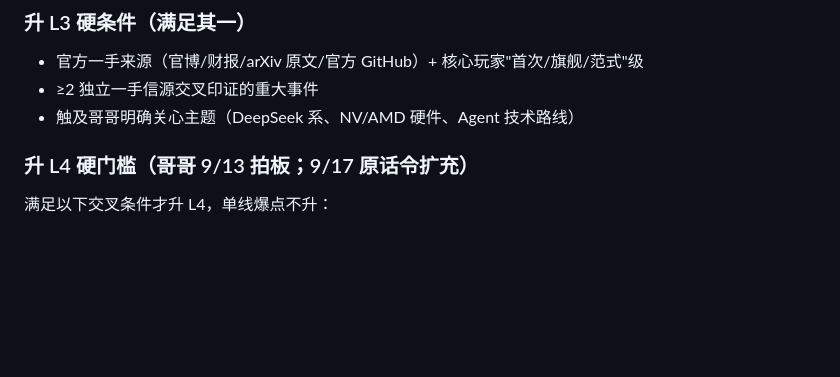
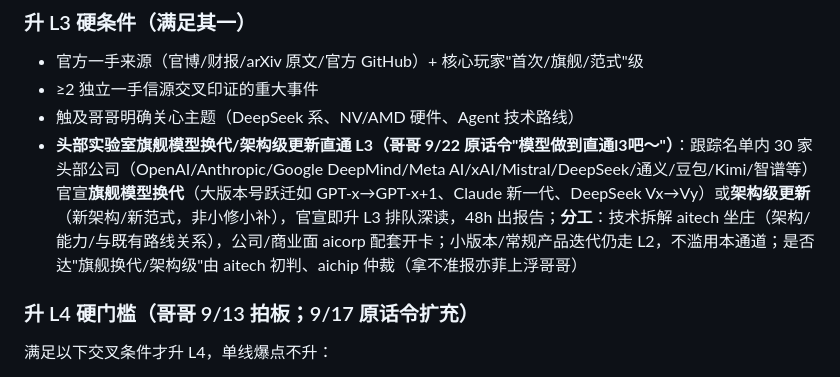
Before and after one commit to xumuhua/claude_manager, a Markdown page: skills/ai-intel-triage/SKILL.md, the part around the change. GitHub-like rendering; blank space fills up the shorter version.

Commit message:
ai-intel-triage: 新增旗舰模型换代直通 L3 通道（哥哥 9/22 原话令）
头部实验室旗舰模型换代/架构级更新官宣即升 L3 深读（48h 报告）：
aitech 坐庄技术拆解+aicorp 配套公司面；小版本/常规迭代仍 L2；
级别仲裁 aichip，拿不准上浮亦菲→哥哥。

Co-Authored-By: Claude <noreply@anthropic.com>

```diff
--- a/skills/ai-intel-triage/SKILL.md
+++ b/skills/ai-intel-triage/SKILL.md
@@ -29,6 +29,7 @@ description: 【通用】AI 情报分级与深研流程——L0-L4 五级判定
 - 官方一手来源（官博/财报/arXiv 原文/官方 GitHub）+ 核心玩家"首次/旗舰/范式"级
 - ≥2 独立一手信源交叉印证的重大事件
 - 触及哥哥明确关心主题（DeepSeek 系、NV/AMD 硬件、Agent 技术路线）
+- **头部实验室旗舰模型换代/架构级更新直通 L3（哥哥 9/22 原话令"模型做到直通l3吧～"）**：跟踪名单内 30 家头部公司（OpenAI/Anthropic/Google DeepMind/Meta AI/xAI/Mistral/DeepSeek/通义/豆包/Kimi/智谱等）官宣**旗舰模型换代**（大版本号跃迁如 GPT-x→GPT-x+1、Claude 新一代、DeepSeek Vx→Vy）或**架构级更新**（新架构/新范式，非小修小补），官宣即升 L3 排队深读，48h 出报告；**分工**：技术拆解 aitech 坐庄（架构/能力/与既有路线关系），公司/商业面 aicorp 配套开卡；小版本/常规产品迭代仍走 L2，不滥用本通道；是否达"旗舰换代/架构级"由 aitech 初判、aichip 仲裁（拿不准报亦菲上浮哥哥）
 
 ### 升 L4 硬门槛（哥哥 9/13 拍板；9/17 原话令扩充）
 满足以下交叉条件才升 L4，单线爆点不升：
```
